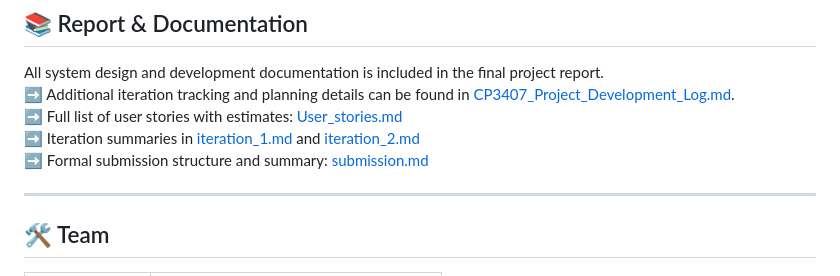
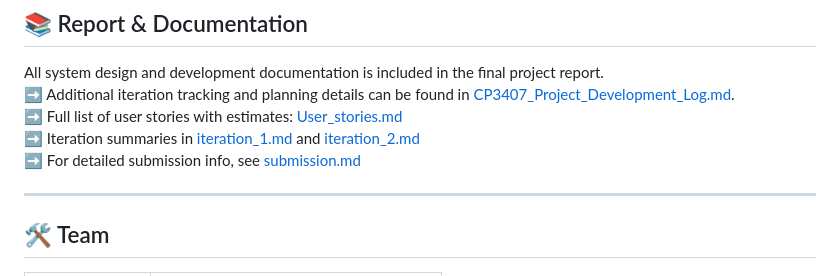
Before and after one commit to Dawei-Zhu1/MyClean, a Markdown page: README.md, the part around the change. GitHub-like rendering.

```diff
--- a/README.md
+++ b/README.md
@@ -63,7 +63,7 @@ All system design and development documentation is included in the final project
 ➡️ Additional iteration tracking and planning details can be found in [CP3407_Project_Development_Log.md](./CP3407_Project_Development_Log.md).
 ➡️ Full list of user stories with estimates: [User_stories.md](./User_stories.md)
 ➡️ Iteration summaries in [iteration_1.md](./iteration_1.md) and [iteration_2.md](./iteration_2.md)
-➡️ Formal submission structure and summary: [submission.md](./submission.md)
+➡️ For detailed submission info, see [submission.md](./submission.md)
 
 ---
 
```
